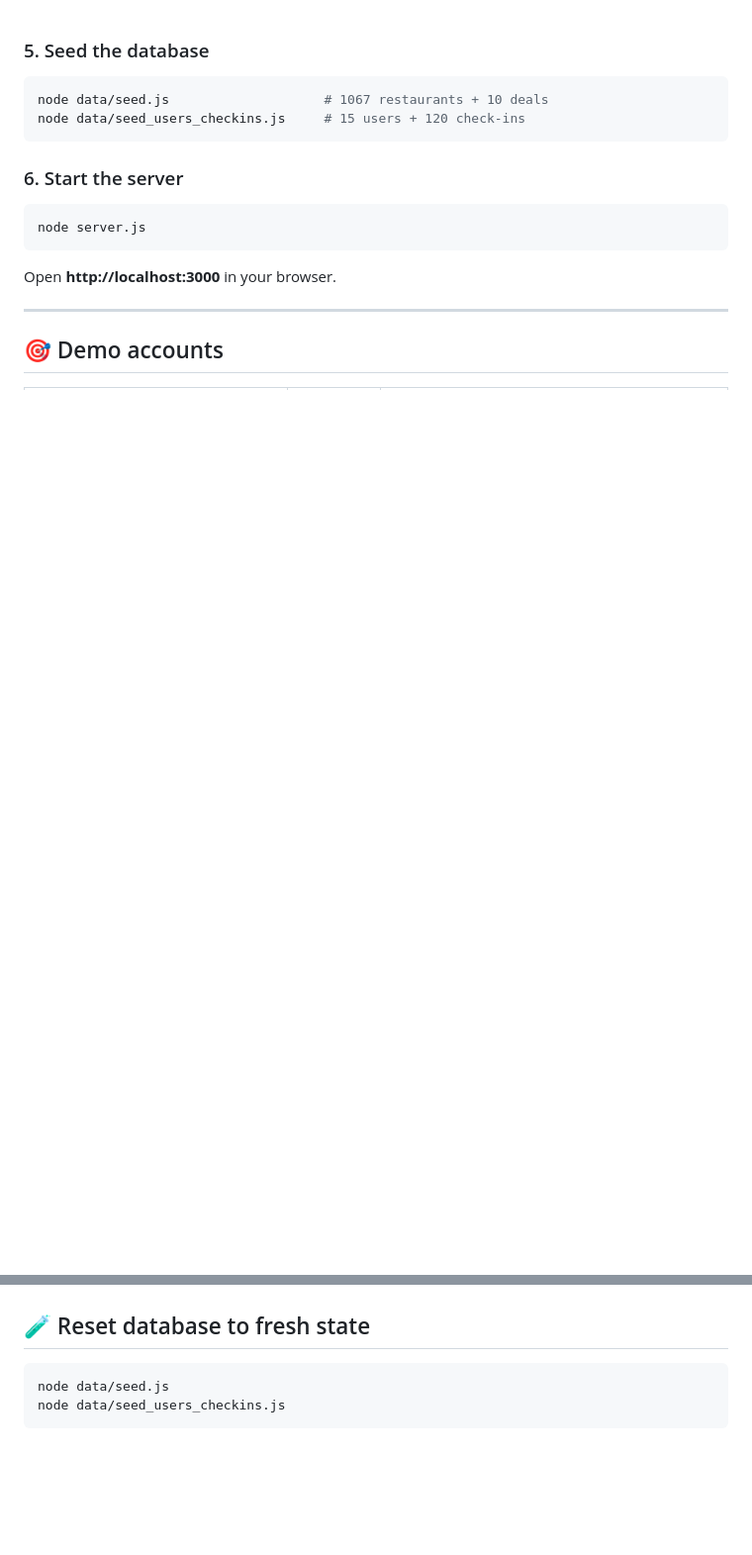
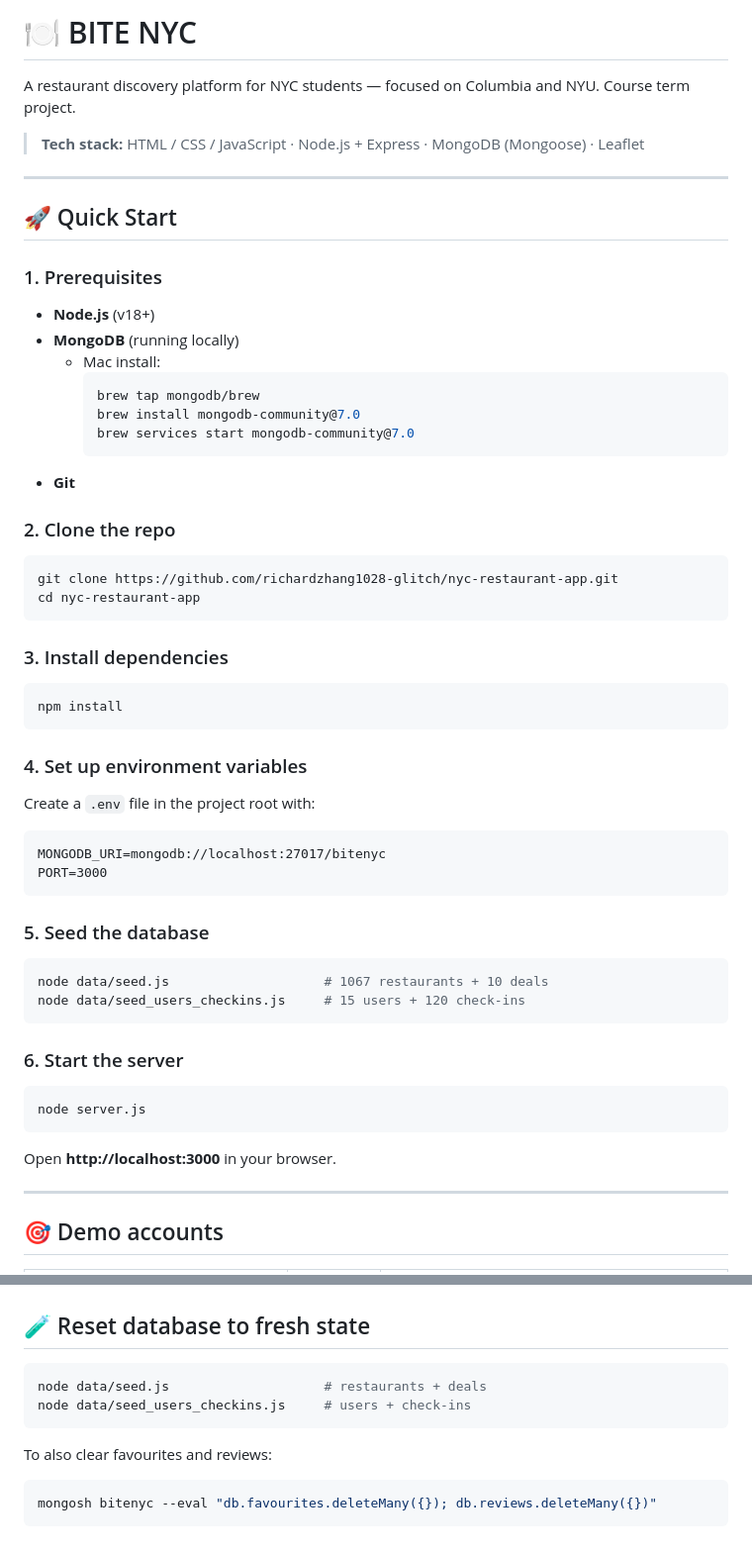
Before and after one commit to richardzhang1028-glitch/nyc-restaurant-app, a Markdown page: README.md, 2 parts joined by grey strips. Shown at 99% size. Drawn GitHub-style; blank space fills up the shorter version.

Commit message:
Fix README: restore missing steps 1-4 and intro

````diff
--- a/README.md
+++ b/README.md
@@ -1,3 +1,47 @@
+# 🍽️ BITE NYC
+
+A restaurant discovery platform for NYC students — focused on Columbia and NYU. Course term project.
+
+> **Tech stack:** HTML / CSS / JavaScript · Node.js + Express · MongoDB (Mongoose) · Leaflet
+
+---
+
+## 🚀 Quick Start
+
+### 1. Prerequisites
+
+- **Node.js** (v18+)
+- **MongoDB** (running locally)
+  - Mac install:
+    ```bash
+    brew tap mongodb/brew
+    brew install mongodb-community@7.0
+    brew services start mongodb-community@7.0
+    ```
+- **Git**
+
+### 2. Clone the repo
+
+```bash
+git clone https://github.com/richardzhang1028-glitch/nyc-restaurant-app.git
+cd nyc-restaurant-app
+```
+
+### 3. Install dependencies
+
+```bash
+npm install
+```
+
+### 4. Set up environment variables
+
+Create a `.env` file in the project root with:
+
+```
+MONGODB_URI=mongodb://localhost:27017/bitenyc
+PORT=3000
+```
+
 ### 5. Seed the database
 
 ```bash
@@ -120,6 +170,11 @@ All endpoints are prefixed with `/api` and return JSON.
 ## 🧪 Reset database to fresh state
 
 ```bash
-node data/seed.js
-node data/seed_users_checkins.js
+node data/seed.js                    # restaurants + deals
+node data/seed_users_checkins.js     # users + check-ins
 ```
+
+To also clear favourites and reviews:
+```bash
+mongosh bitenyc --eval "db.favourites.deleteMany({}); db.reviews.deleteMany({})"
+```
````
Also changed, not shown: other parts of README.md (+8 -2 lines).
